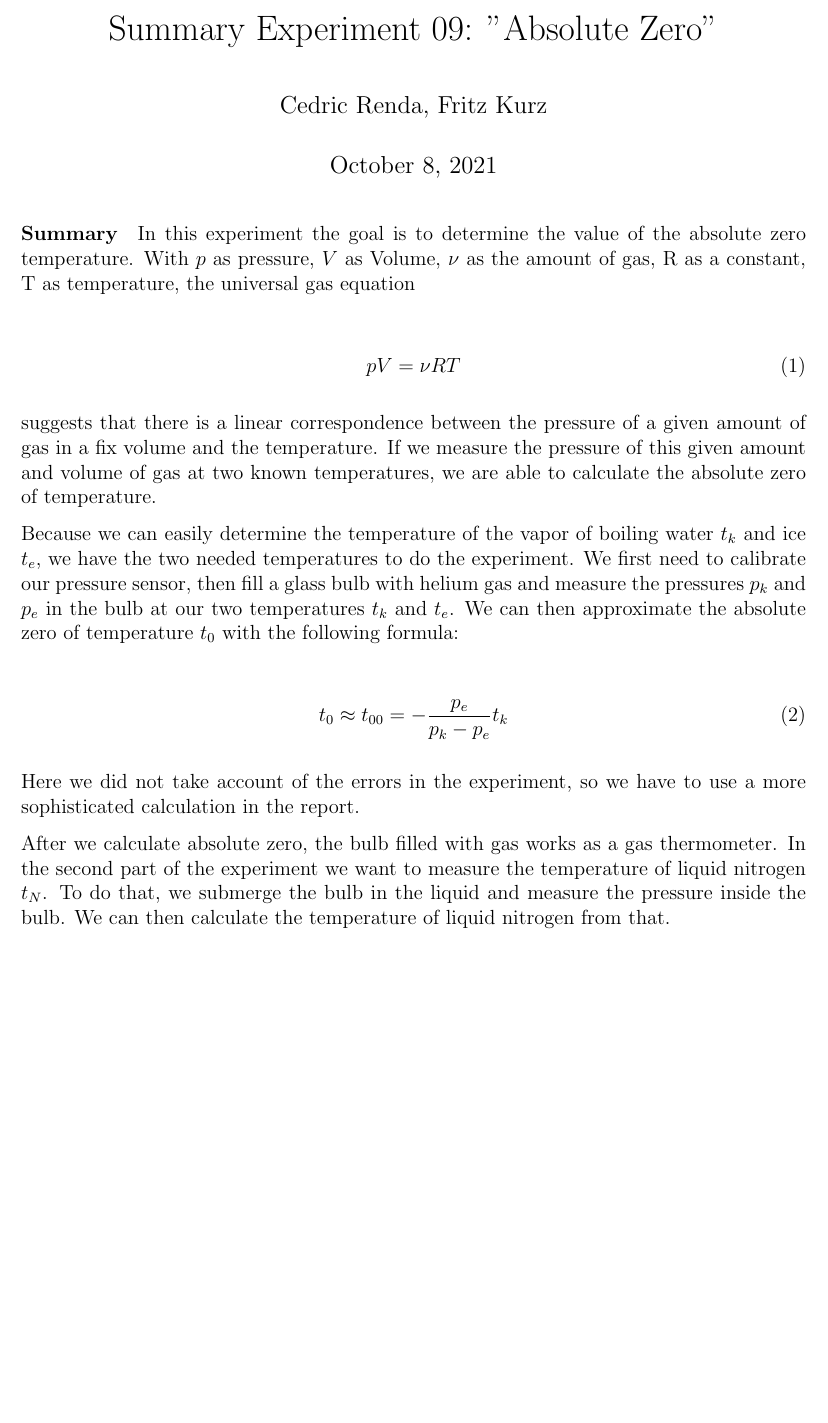
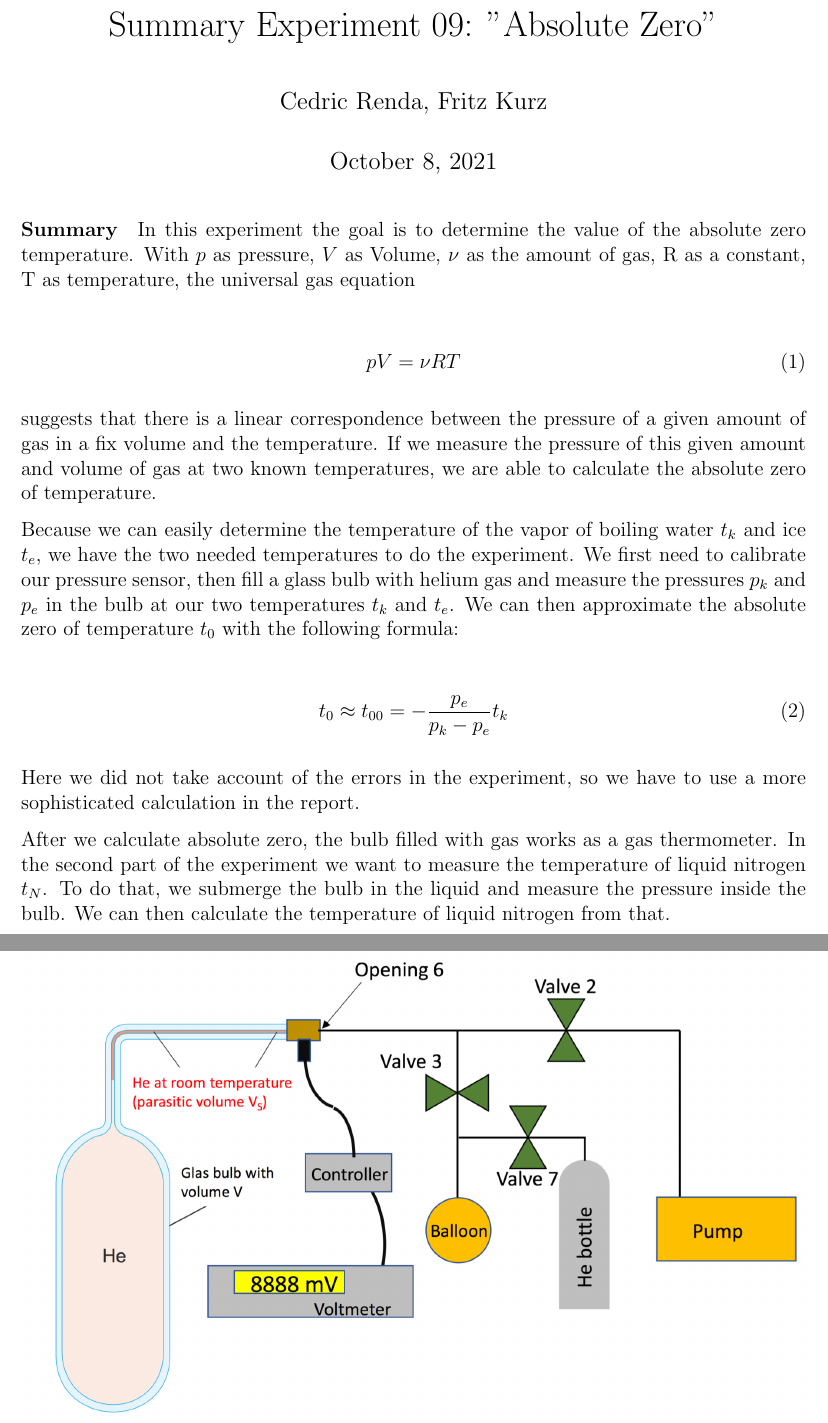
Before and after one commit to gosow9/PhyPrak, a LaTeX document (01 Absoluter Nullpunkt/summary 09.tex): part of the page before the commit and two parts of pages 1 and 2 of 2 after it, the two joined at a grey line, cut so that both start at the same text, the shorter picture padded with empty space. Compiled offline with pdfLaTeX.

Commit message:
bild einfügen

```diff
--- a/01 Absoluter Nullpunkt/summary 09.tex
+++ b/01 Absoluter Nullpunkt/summary 09.tex
@@ -44,4 +44,5 @@
 
 		After we calculate absolute zero, the bulb filled with gas works as a gas thermometer. In the second part of the experiment we want to measure the temperature of liquid nitrogen $t_N$. To do that, we submerge the bulb in the liquid and measure the pressure inside the bulb. We can then calculate the temperature of liquid nitrogen from that.
 
+		\includegraphics[width=\textwidth]{schematic.png}
 \end{document}
```
Also changed, not shown: 01 Absoluter Nullpunkt/schematic.PNG (added), 01 Absoluter Nullpunkt/summary 09.tex (2 more changed lines).
